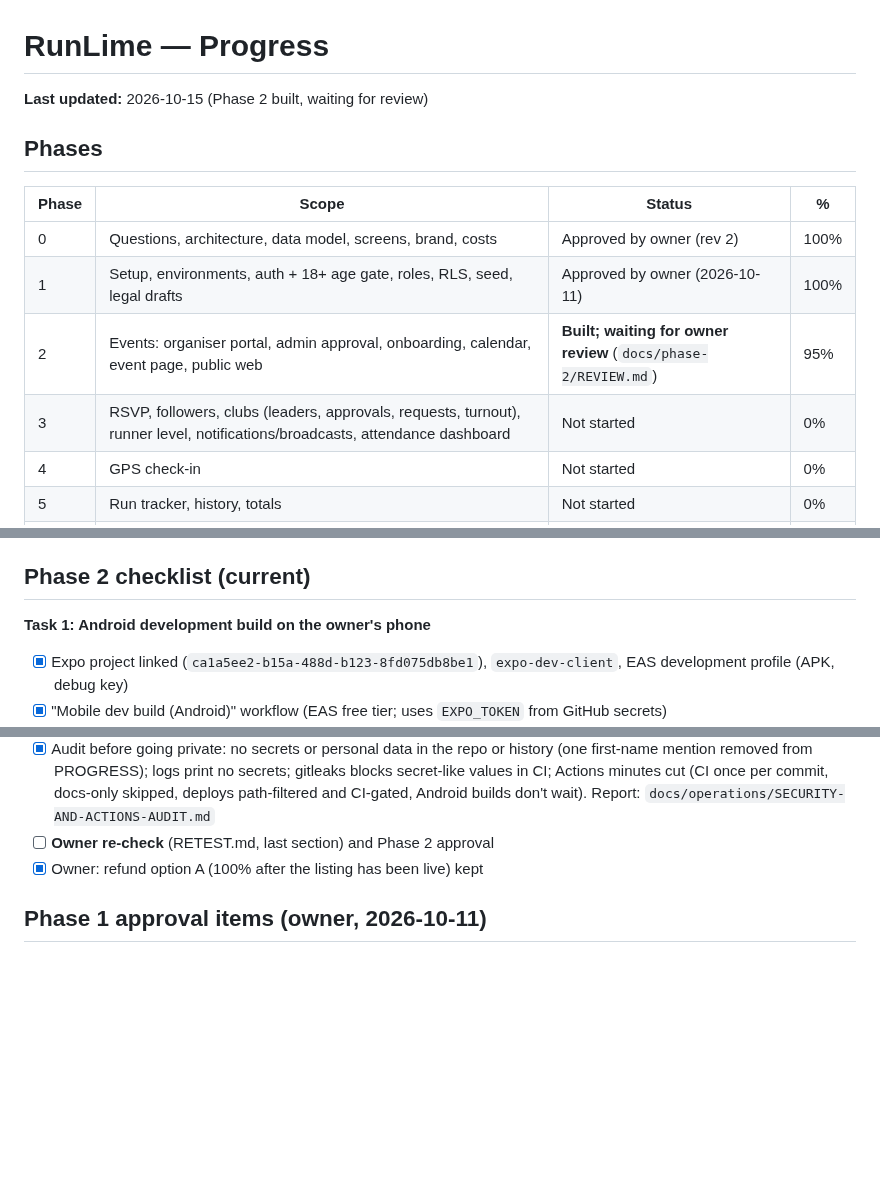
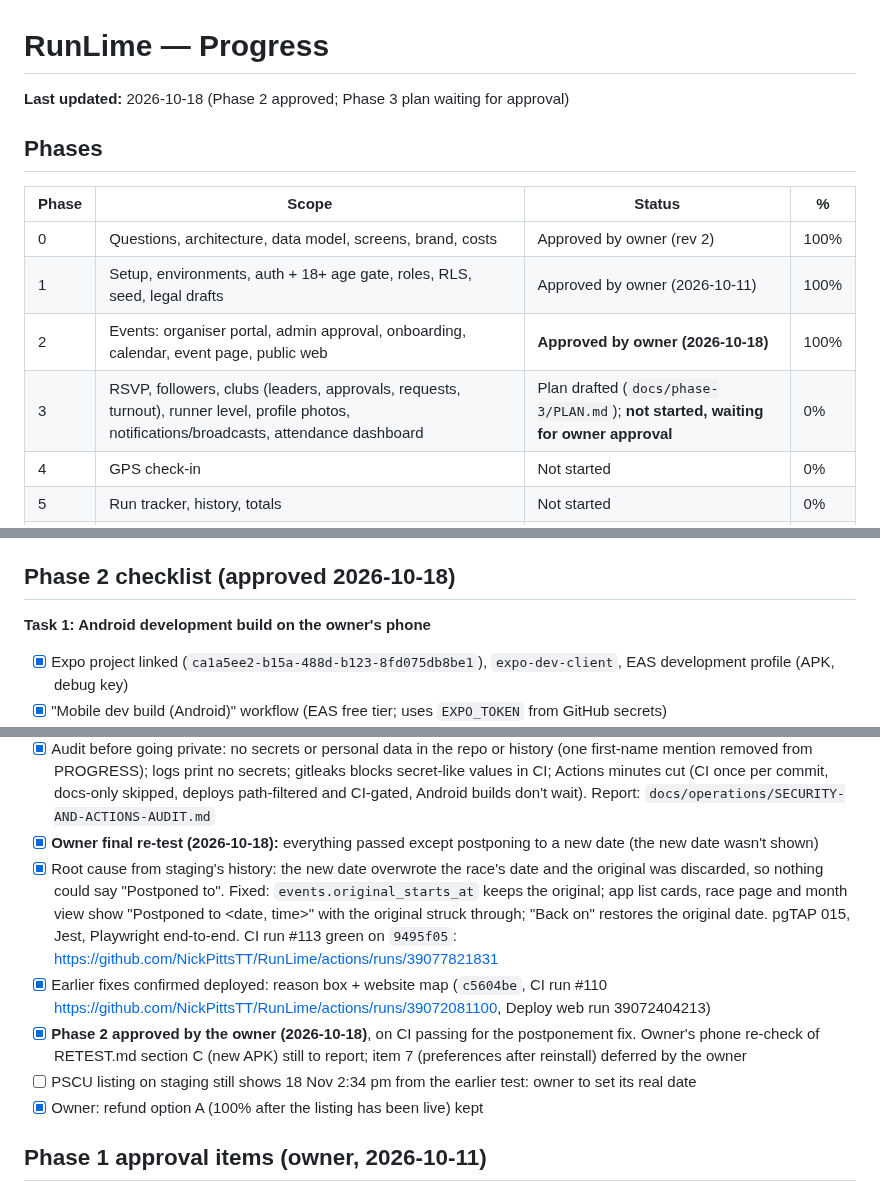
Before and after one commit to NickPittsTT/RunLime, a Markdown page: PROGRESS.md, 3 parts joined by grey strips. Rendered like a GitHub page; blank space fills up the shorter version.

Commit message:
docs: Phase 2 approved; postponement fix and earlier fixes recorded
Co-Authored-By: Claude Opus 5.5 <noreply@anthropic.com>
Claude-Session: https://claude.ai/code/session_01FUoFiLruhN5FMzEauyEnJ1

```diff
--- a/PROGRESS.md
+++ b/PROGRESS.md
@@ -1,6 +1,6 @@
 # RunLime — Progress
 
-**Last updated:** 2026-10-15 (Phase 2 built, waiting for review)
+**Last updated:** 2026-10-18 (Phase 2 approved; Phase 3 plan waiting for approval)
 
 ## Phases
 
@@ -8,8 +8,8 @@
 |---|---|---|---|
 | 0 | Questions, architecture, data model, screens, brand, costs | Approved by owner (rev 2) | 100% |
 | 1 | Setup, environments, auth + 18+ age gate, roles, RLS, seed, legal drafts | Approved by owner (2026-10-11) | 100% |
-| 2 | Events: organiser portal, admin approval, onboarding, calendar, event page, public web | **Built; waiting for owner review** (`docs/phase-2/REVIEW.md`) | 95% |
-| 3 | RSVP, followers, clubs (leaders, approvals, requests, turnout), runner level, notifications/broadcasts, attendance dashboard | Not started | 0% |
+| 2 | Events: organiser portal, admin approval, onboarding, calendar, event page, public web | **Approved by owner (2026-10-18)** | 100% |
+| 3 | RSVP, followers, clubs (leaders, approvals, requests, turnout), runner level, profile photos, notifications/broadcasts, attendance dashboard | Plan drafted (`docs/phase-3/PLAN.md`); **not started, waiting for owner approval** | 0% |
 | 4 | GPS check-in | Not started | 0% |
 | 5 | Run tracker, history, totals | Not started | 0% |
 | 6 | Community times, activity + club leaderboards, verified runners, sharing, reporting/blocking, finisher card → then the real-race pilot | Not started | 0% |
@@ -36,7 +36,7 @@
 - [x] README (setup, env vars, deployment), .env.example, bootstrap-super-admin script
 - [x] Phase 1 review report (`docs/phase-1/REVIEW.md`)
 
-## Phase 2 checklist (current)
+## Phase 2 checklist (approved 2026-10-18)
 
 **Task 1: Android development build on the owner's phone**
 - [x] Expo project linked (`ca1a5ee2-b15a-488d-b123-8fd075db8be1`), `expo-dev-client`, EAS development profile (APK, debug key)
@@ -85,7 +85,11 @@
 - [x] **Owner re-test (2026-10-17):** items 1, 2, 4, 5, 6, 8 passed; 7 deferred; refund option A (100%) kept. Failed: website map blank on a phone browser
 - [x] Website map fixed (root cause: maplibre-gl.css `position: relative` beat Tailwind's layered `absolute` utilities, map box 0 px); phone-viewport E2E added. Reason boxes: minimum shown, live count, clear error
 - [x] Audit before going private: no secrets or personal data in the repo or history (one first-name mention removed from PROGRESS); logs print no secrets; gitleaks blocks secret-like values in CI; Actions minutes cut (CI once per commit, docs-only skipped, deploys path-filtered and CI-gated, Android builds don't wait). Report: `docs/operations/SECURITY-AND-ACTIONS-AUDIT.md`
-- [ ] **Owner re-check** (RETEST.md, last section) and Phase 2 approval
+- [x] **Owner final re-test (2026-10-18):** everything passed except postponing to a new date (the new date wasn't shown)
+- [x] Root cause from staging's history: the new date overwrote the race's date and the original was discarded, so nothing could say "Postponed to". Fixed: `events.original_starts_at` keeps the original; app list cards, race page and month view show "Postponed to <date, time>" with the original struck through; "Back on" restores the original date. pgTAP 015, Jest, Playwright end-to-end. CI run #113 green on `9495f05`: https://github.com/NickPittsTT/RunLime/actions/runs/39077821831
+- [x] Earlier fixes confirmed deployed: reason box + website map (`c5604be`, CI run #110 https://github.com/NickPittsTT/RunLime/actions/runs/39072081100, Deploy web run 39072404213)
+- [x] **Phase 2 approved by the owner (2026-10-18)**, on CI passing for the postponement fix. Owner's phone re-check of RETEST.md section C (new APK) still to report; item 7 (preferences after reinstall) deferred by the owner
+- [ ] PSCU listing on staging still shows 18 Nov 2:34 pm from the earlier test: owner to set its real date
 - [x] Owner: refund option A (100% after the listing has been live) kept
 
 ## Phase 1 approval items (owner, 2026-10-11)
```
